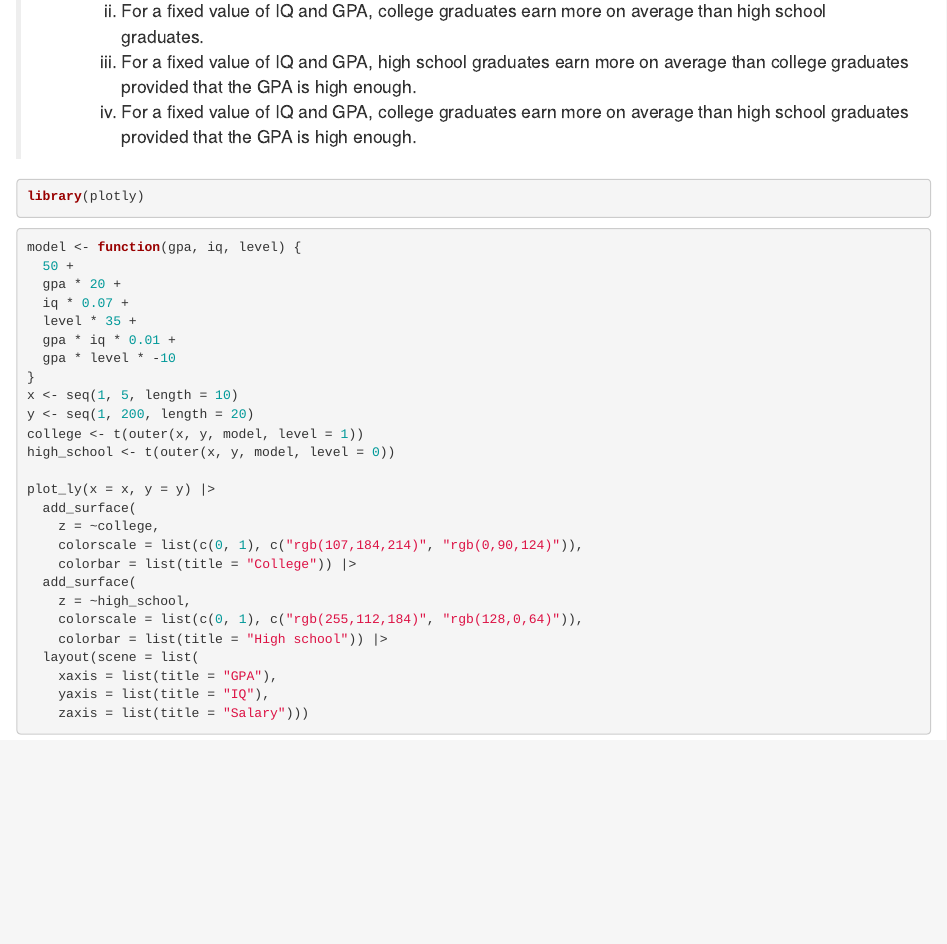
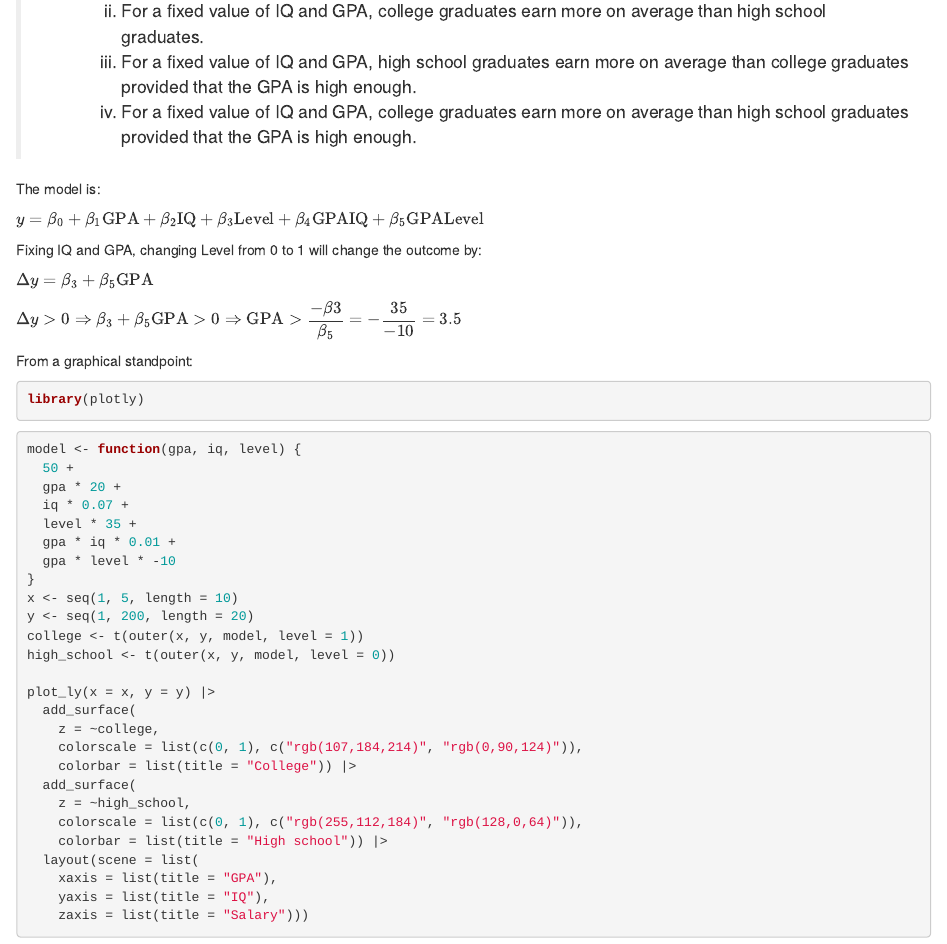
Before and after one commit to danhalligan/ISLRv2-solutions, an R Markdown document (03-linear-regression.Rmd): the page in a window 1100 px wide, from 780 px down. Rendered offline with R 4.5, knitr and Pandoc, with nearby package versions; drawn as R Markdown's standard HTML page in place of the format the file asks for; some code elsewhere in the file could not run offline.

Commit message:
math proof for question 3

````diff
--- a/03-linear-regression.Rmd
+++ b/03-linear-regression.Rmd
@@ -47,6 +47,18 @@ the $K$ nearest neighbors.
 >     iv. For a fixed value of IQ and GPA, college graduates earn more on
 >         average than high school graduates provided that the GPA is high
 >         enough.
+
+The model is:
+
+$y = \beta_0 + \beta_1 \text{GPA} + \beta_2 \text{IQ} + \beta_3 \text{Level} + \beta_4 \text{GPA} \text{IQ} + \beta_5 \text{GPA} \text{Level}$
+
+Fixing IQ and GPA, changing Level from 0 to 1 will change the outcome by:
+
+$\Delta y = \beta_3 + \beta_5 \text{GPA}$
+
+$\Delta y > 0 \Rightarrow \beta_3 + \beta_5 \text{GPA} > 0 \Rightarrow \text{GPA} > \dfrac{-\beta3}{\beta_5} = - \dfrac{35}{-10} = 3.5$
+
+From a graphical standpoint:
 
 ```{r, message = FALSE, warning = FALSE}
 library(plotly)
````
